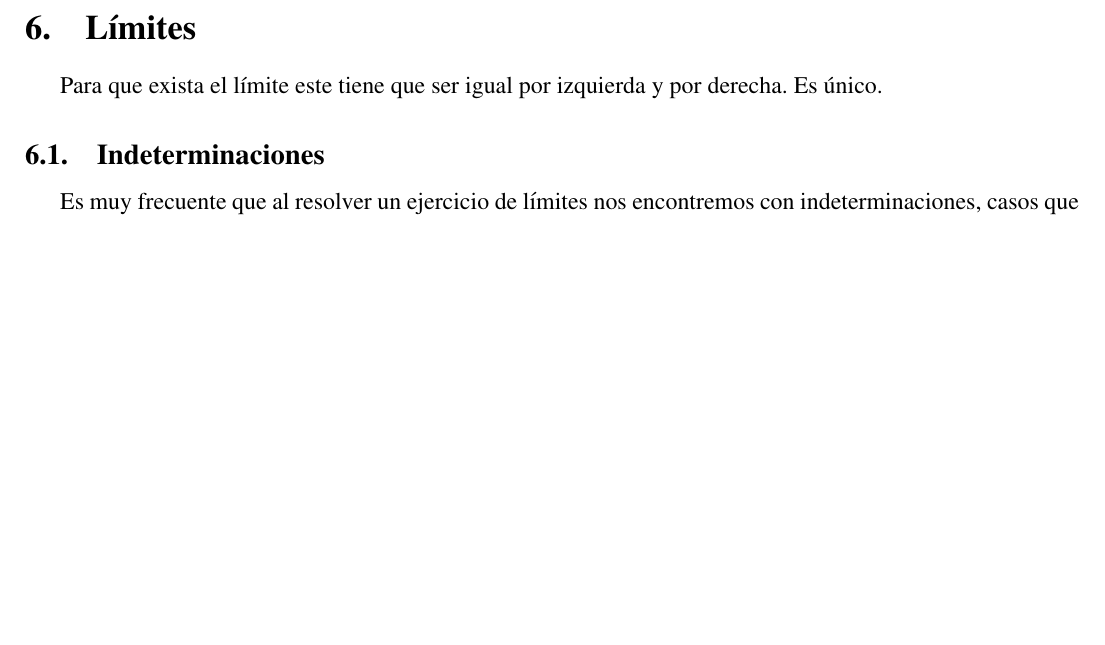
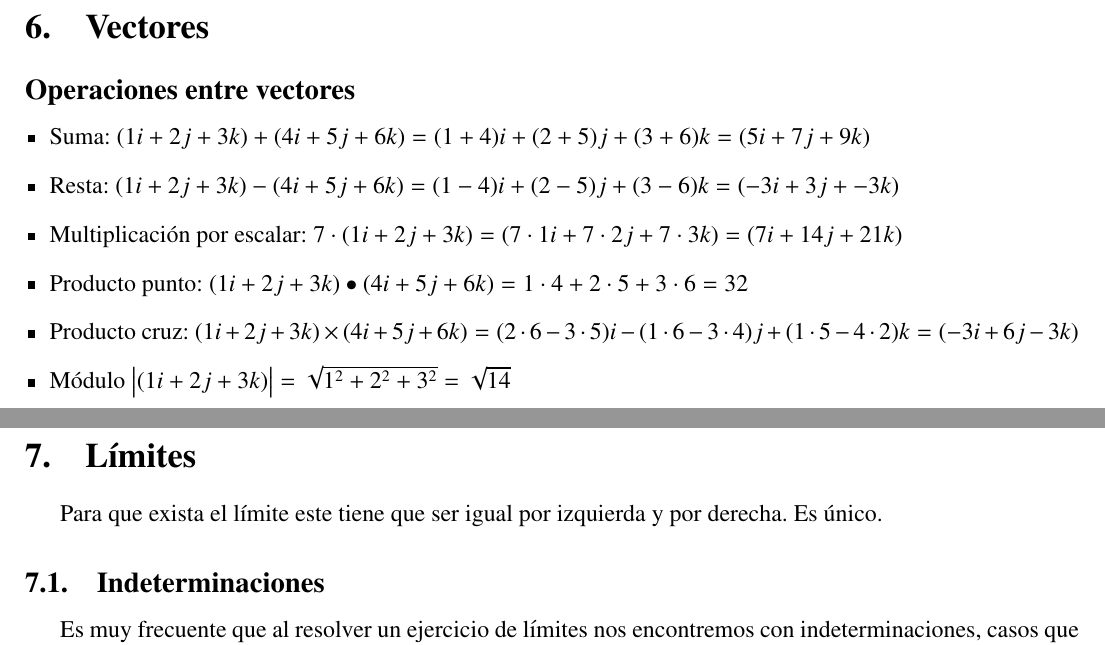
Before and after one commit to InspectorDave/LaTeX, a LaTeX document (Matematica/00main.tex, which reads Matematica/Content/vectores.tex): part of page 5 of 13 before the commit and two parts of pages 5 and 6 of 14 after it, the two joined at a grey line, cut at the place of the change, the shorter picture padded with empty space. Compiled offline with pdfLaTeX.

Commit message:
matematica: agrego unos ejemplos de operaciones entre vectores

```diff
--- a/Matematica/00main.tex
+++ b/Matematica/00main.tex
@@ -18,6 +18,7 @@
     \input{content/logaritmos}
     \newpage
     \input{content/trigonometria}
+    \include{Content/vectores}
     \include{content/limites}
     \include{content/derivadas}
     \include{content/analisis_de_funciones}
--- /dev/null
+++ b/Matematica/Content/vectores.tex
@@ -0,0 +1,16 @@
+\section{Vectores}
+\subsection*{Operaciones entre vectores}
+
+\begin{itemize}[left=0cm]
+\item Suma: $(1i + 2j + 3k) + (4i + 5j + 6k) = (1 + 4)i + (2+5)j + (3+6)k = (5i + 7j + 9k)$
+
+\item Resta: $(1i + 2j + 3k) - (4i + 5j + 6k) = (1 - 4)i + (2-5)j + (3-6)k = (-3i + 3j + -3k)$
+
+\item Multiplicación por escalar: $7\cdot(1i + 2j + 3k) = (7\cdot 1i + 7 \cdot 2j + 7\cdot 3k) = (7i + 14j + 21k)$
+
+\item Producto punto: $(1i + 2j + 3k) \bullet (4i + 5j + 6k) = 1\cdot 4 + 2\cdot 5 + 3\cdot 6 = 32$
+
+\item Producto cruz: $(1i + 2j + 3k) \times (4i + 5j + 6k) = (2\cdot 6 - 3\cdot 5)i - (1 \cdot 6 - 3\cdot 4)j + (1 \cdot 5 - 4 \cdot 2)k = (-3i +6j -3k)$
+
+\item Módulo $\big|(1i + 2j + 3k)\big| = \sqrt{1^2 + 2^2 + 3^2} = \sqrt{14}$
+\end{itemize}
```
Also changed, not shown: Matematica/Matematica.pdf.
